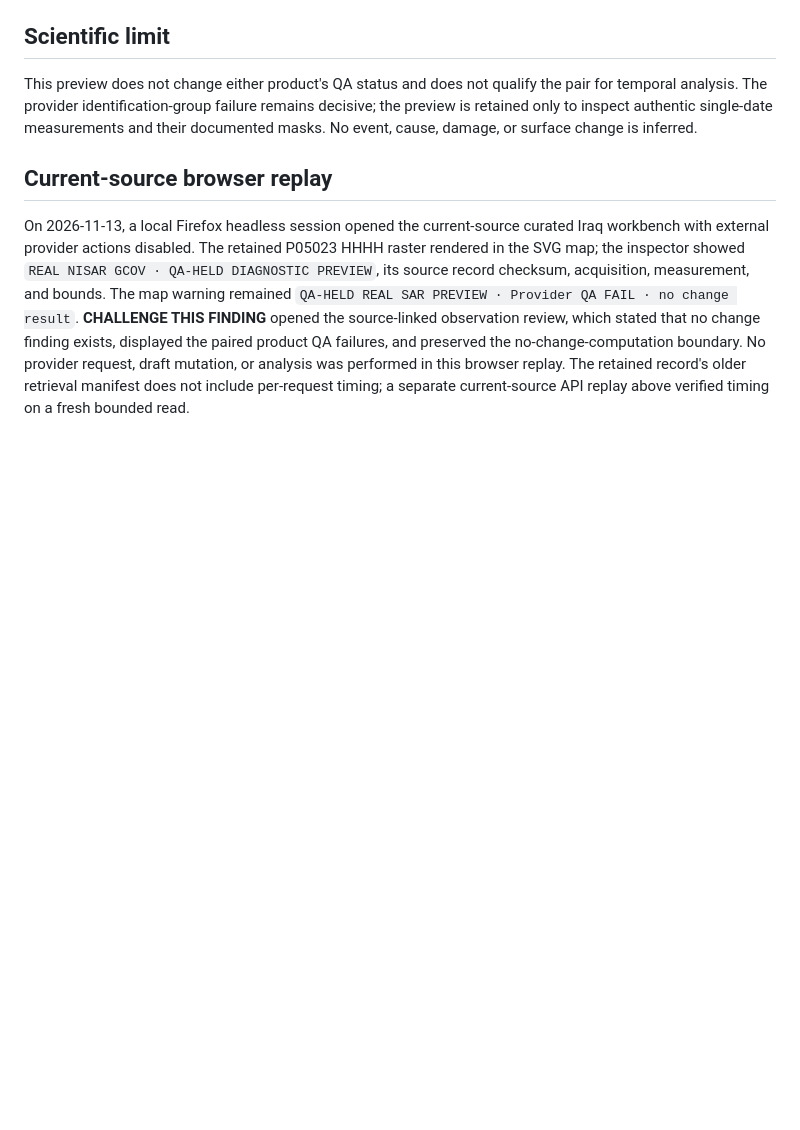
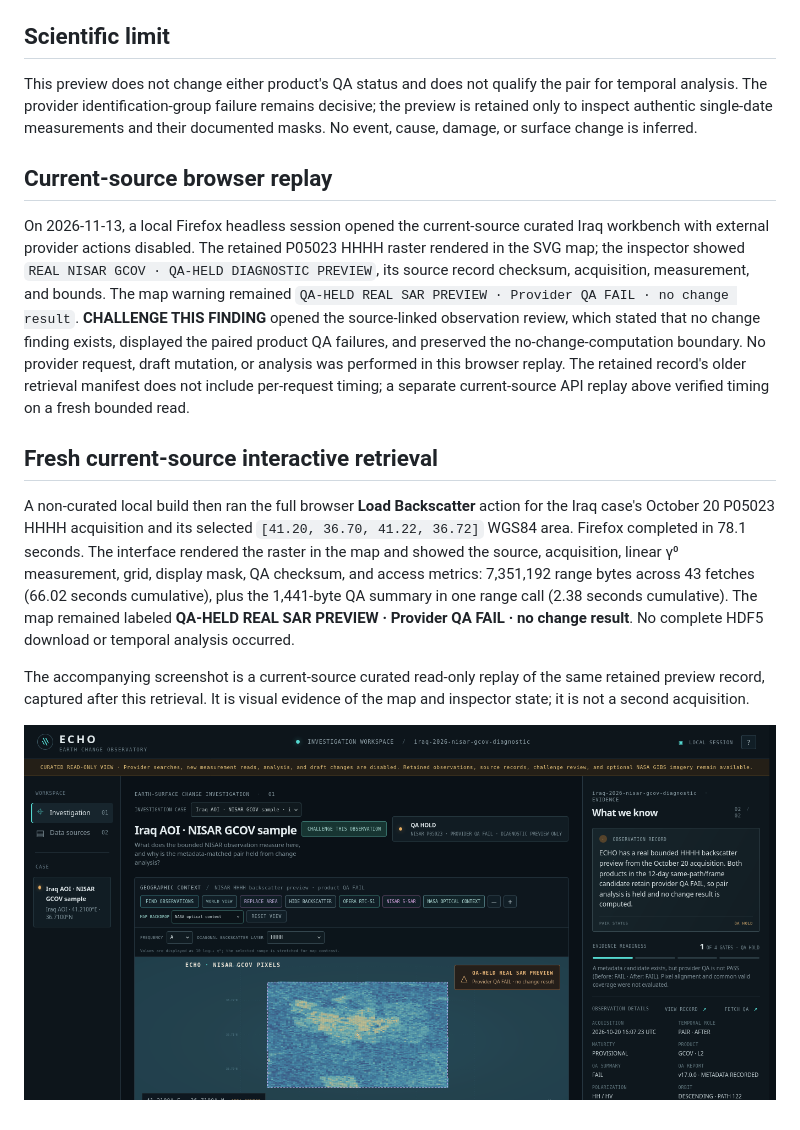
Before and after one commit to DrMK-ctrl/ECHO-Dancing-with-the-SARs-2026, a Markdown page: docs/validation/iraq-nisar-qa-held-backscatter-preview-2026-11-13.md, the part around the change. Rendered like a GitHub page; pictures changed too: docs/validation/assets/iraq-nisar-current-source-readonly-preview-2026-11-13.png (added); blank space fills up the shorter version.

Commit message:
Verify live NISAR preview through current workbench

```diff
--- a/docs/validation/iraq-nisar-qa-held-backscatter-preview-2026-11-13.md
+++ b/docs/validation/iraq-nisar-qa-held-backscatter-preview-2026-11-13.md
@@ -70,3 +70,21 @@ mutation, or analysis was performed in this browser replay. The retained
 record's older retrieval manifest does not include per-request timing; a
 separate current-source API replay above verified timing on a fresh bounded
 read.
+
+## Fresh current-source interactive retrieval
+
+A non-curated local build then ran the full browser **Load Backscatter** action
+for the Iraq case's October 20 P05023 HHHH acquisition and its selected
+`[41.20, 36.70, 41.22, 36.72]` WGS84 area. Firefox completed in 78.1 seconds.
+The interface rendered the raster in the map and showed the source, acquisition,
+linear γ⁰ measurement, grid, display mask, QA checksum, and access metrics:
+7,351,192 range bytes across 43 fetches (66.02 seconds cumulative), plus the
+1,441-byte QA summary in one range call (2.38 seconds cumulative). The map
+remained labeled **QA-HELD REAL SAR PREVIEW · Provider QA FAIL · no change
+result**. No complete HDF5 download or temporal analysis occurred.
+
+The accompanying screenshot is a current-source curated read-only replay of the
+same retained preview record, captured after this retrieval. It is visual
+evidence of the map and inspector state; it is not a second acquisition.
+
+![Current-source Iraq NISAR QA-held preview in the local map](assets/iraq-nisar-current-source-readonly-preview-2026-11-13.png)
```
